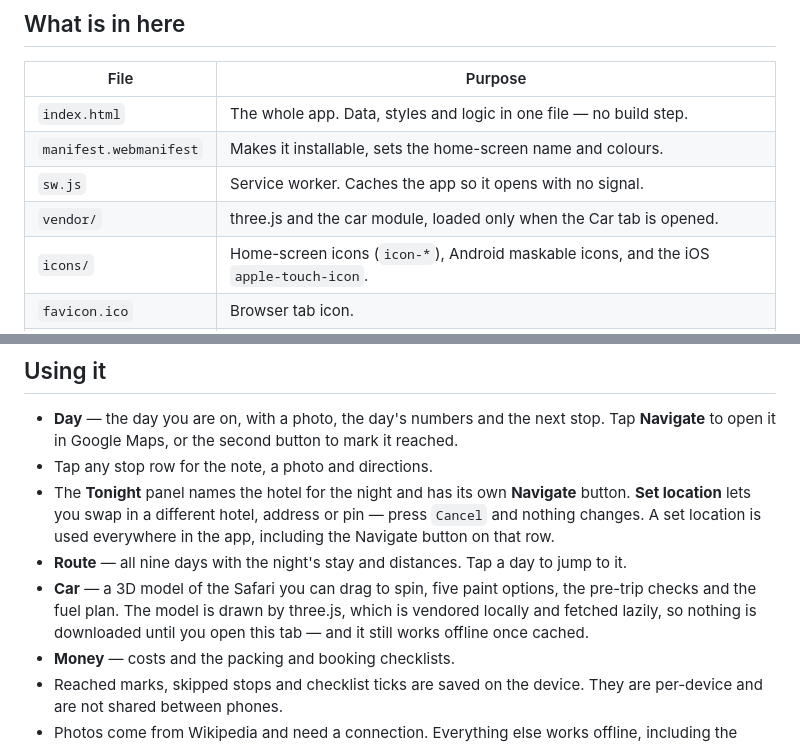
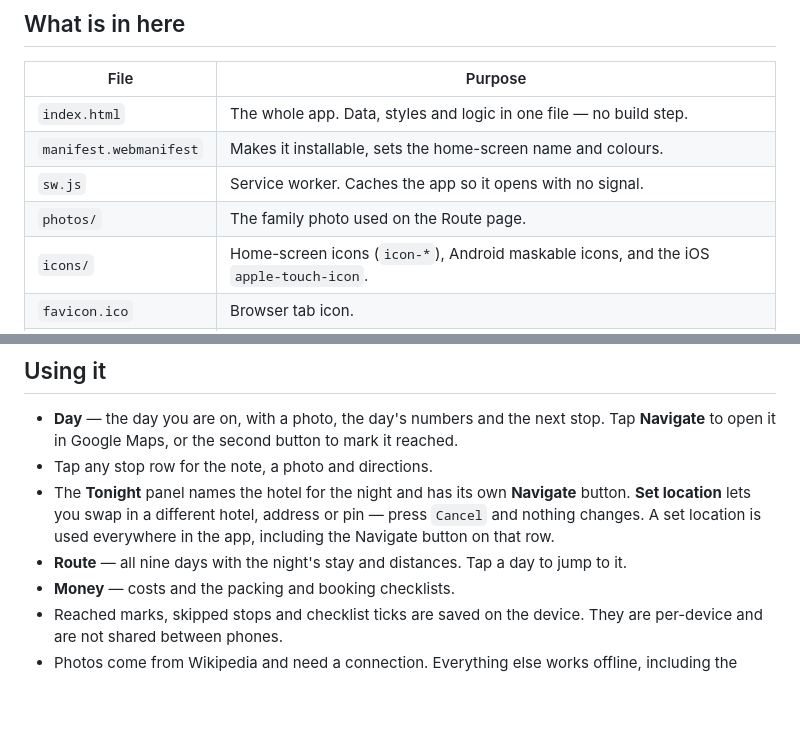
Before and after one commit to abdul-alim/abdul-alim.github.io, a Markdown page: README.md, 2 parts joined by grey strips. Drawn GitHub-style; blank space fills up the shorter version.

```diff
--- a/README.md
+++ b/README.md
@@ -17,7 +17,7 @@ Hosted on GitHub Pages from the `abdul-alim.github.io` repository (user site,
 | `index.html` | The whole app. Data, styles and logic in one file — no build step. |
 | `manifest.webmanifest` | Makes it installable, sets the home-screen name and colours. |
 | `sw.js` | Service worker. Caches the app so it opens with no signal. |
-| `vendor/` | three.js and the car module, loaded only when the Car tab is opened. |
+| `photos/` | The family photo used on the Route page. |
 | `icons/` | Home-screen icons (`icon-*`), Android maskable icons, and the iOS `apple-touch-icon`. |
 | `favicon.ico` | Browser tab icon. |
 | `_headers` | Netlify only: correct type for the manifest, no-cache for `sw.js`. |
@@ -86,10 +86,6 @@ Safari on an iPhone.
   everywhere in the app, including the Navigate button on that row.
 - **Route** — all nine days with the night's stay and distances. Tap a day to
   jump to it.
-- **Car** — a 3D model of the Safari you can drag to spin, five paint options,
-  the pre-trip checks and the fuel plan. The model is drawn by three.js, which
-  is vendored locally and fetched lazily, so nothing is downloaded until you
-  open this tab — and it still works offline once cached.
 - **Money** — costs and the packing and booking checklists.
 - Reached marks, skipped stops and checklist ticks are saved on the device.
   They are per-device and are not shared between phones.
```
Also changed, not shown: photos/family.jpg (added), 5 other files.
